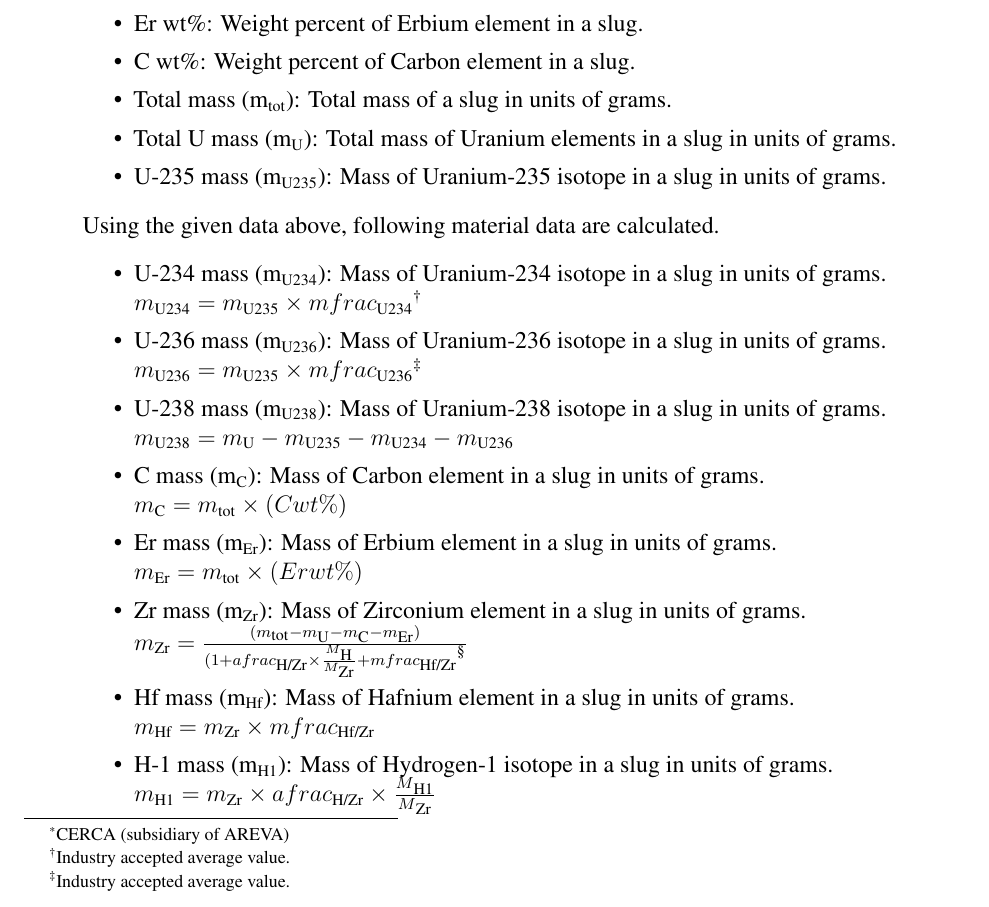
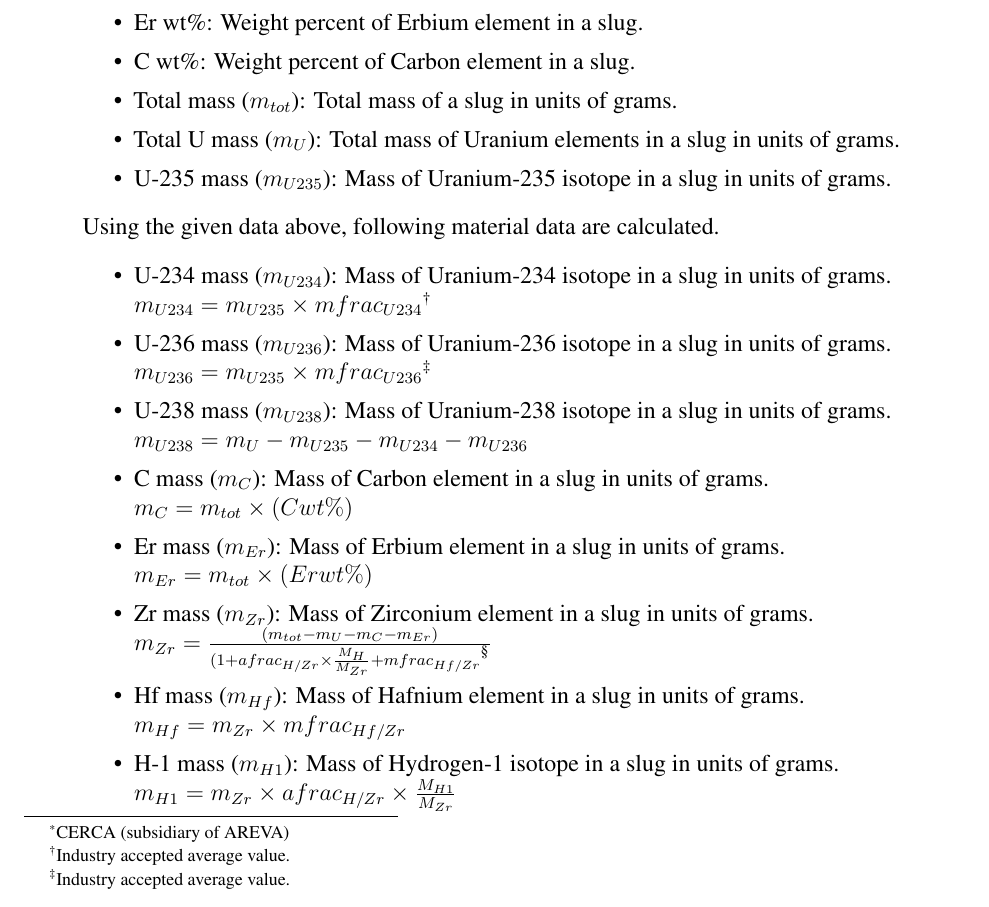
Before and after one commit to gonuke/uwnr-model-py-report, a LaTeX document (template.tex): part of page 6 of 17, cut so that both start at the same text. Compiled offline with pdfLaTeX.

Commit message:
Fix some subscript formatting

```diff
--- a/template.tex
+++ b/template.tex
@@ -175,29 +175,29 @@ Following material data are given by the vendor\footnote{CERCA (subsidiary of AR
 \item H/Zr atom fraction ($afrac_{H/Zr}$): Atomic fraction of Hydrogen to Zirconium atoms in a slug.
 \item Er wt\%: Weight percent of Erbium element in a slug.
 \item C wt\%: Weight percent of Carbon element in a slug.
-\item Total mass (m\textsubscript{tot}): Total mass of a slug in units of grams.
-\item Total U mass (m\textsubscript{U}): Total mass of Uranium elements in a slug in units of grams.
-\item U-235 mass (m\textsubscript{U235}): Mass of Uranium-235 isotope in a slug in units of grams.
+\item Total mass ($m_{tot}$): Total mass of a slug in units of grams.
+\item Total U mass ($m_{U}$): Total mass of Uranium elements in a slug in units of grams.
+\item U-235 mass ($m_{U235}$): Mass of Uranium-235 isotope in a slug in units of grams.
 \end{itemize}
 
 Using the given data above, following material data are calculated.
 \begin{itemize}
-\item U-234 mass (m\textsubscript{U234}): Mass of Uranium-234 isotope in a slug in units of grams.
-\newline $m\textsubscript{U234} = m\textsubscript{U235}\times mfrac\textsubscript{U234}\footnote{Industry accepted average value.}$
-\item U-236 mass (m\textsubscript{U236}): Mass of Uranium-236 isotope in a slug in units of grams.
-\newline $m\textsubscript{U236} = m\textsubscript{U235}\times mfrac\textsubscript{U236}\footnote{Industry accepted average value.}$
-\item U-238 mass (m\textsubscript{U238}): Mass of Uranium-238 isotope in a slug in units of grams.
-\newline $m\textsubscript{U238} = m\textsubscript{U} - m\textsubscript{U235} - m\textsubscript{U234} - m\textsubscript{U236}$
-\item C mass (m\textsubscript{C}): Mass of Carbon element in a slug in units of grams.
-\newline $m\textsubscript{C} = m\textsubscript{tot}\times (C wt\%)$
-\item Er mass (m\textsubscript{Er}): Mass of Erbium element in a slug in units of grams.
-\newline $m\textsubscript{Er} = m\textsubscript{tot}\times (Er wt\%)$
-\item Zr mass (m\textsubscript{Zr}): Mass of Zirconium element in a slug in units of grams.
-\newline $m\textsubscript{Zr} = \frac{(m\textsubscript{tot} - m\textsubscript{U} - m\textsubscript{C} - m\textsubscript{Er})}{(1 + afrac\textsubscript{H/Zr}\times \frac{M\textsubscript{H}}{M\textsubscript{Zr}} + mfrac\textsubscript{Hf/Zr}\footnote{Texas A\&M University LEU Conversion Report}}$
-\item Hf mass (m\textsubscript{Hf}): Mass of Hafnium element in a slug in units of grams.
-\newline $m\textsubscript{Hf} = m\textsubscript{Zr}\times mfrac\textsubscript{Hf/Zr}$
-\item H-1 mass (m\textsubscript{H1}): Mass of Hydrogen-1 isotope in a slug in units of grams.
-\newline $m\textsubscript{H1} = m\textsubscript{Zr}\times afrac\textsubscript{H/Zr}\times \frac{M\textsubscript{H1}}{M\textsubscript{Zr}}$
+\item U-234 mass ($m_{U234}$): Mass of Uranium-234 isotope in a slug in units of grams.
+\newline $m_{U234} = m_{U235}\times mfrac_{U234}\footnote{Industry accepted average value.}$
+\item U-236 mass ($m_{U236}$): Mass of Uranium-236 isotope in a slug in units of grams.
+\newline $m_{U236} = m_{U235}\times mfrac_{U236}\footnote{Industry accepted average value.}$
+\item U-238 mass ($m_{U238}$): Mass of Uranium-238 isotope in a slug in units of grams.
+\newline $m_{U238} = m_{U} - m_{U235} - m_{U234} - m_{U236}$
+\item C mass ($m_{C}$): Mass of Carbon element in a slug in units of grams.
+\newline $m_{C} = m_{tot}\times (C wt\%)$
+\item Er mass ($m_{Er}$): Mass of Erbium element in a slug in units of grams.
+\newline $m_{Er} = m_{tot}\times (Er wt\%)$
+\item Zr mass ($m_{Zr}$): Mass of Zirconium element in a slug in units of grams.
+\newline $m_{Zr} = \frac{(m_{tot} - m_{U} - m_{C} - m_{Er})}{(1 + afrac_{H/Zr}\times \frac{M_{H}}{M_{Zr}} + mfrac_{Hf/Zr}\footnote{Texas A\&M University LEU Conversion Report}}$
+\item Hf mass ($m_{Hf}$): Mass of Hafnium element in a slug in units of grams.
+\newline $m_{Hf} = m_{Zr}\times mfrac_{Hf/Zr}$
+\item H-1 mass ($m_{H1}$): Mass of Hydrogen-1 isotope in a slug in units of grams.
+\newline $m_{H1} = m_{Zr}\times afrac_{H/Zr}\times \frac{M_{H1}}{M_{Zr}}$
 \end{itemize}
 
 \end{enumerate}
```
